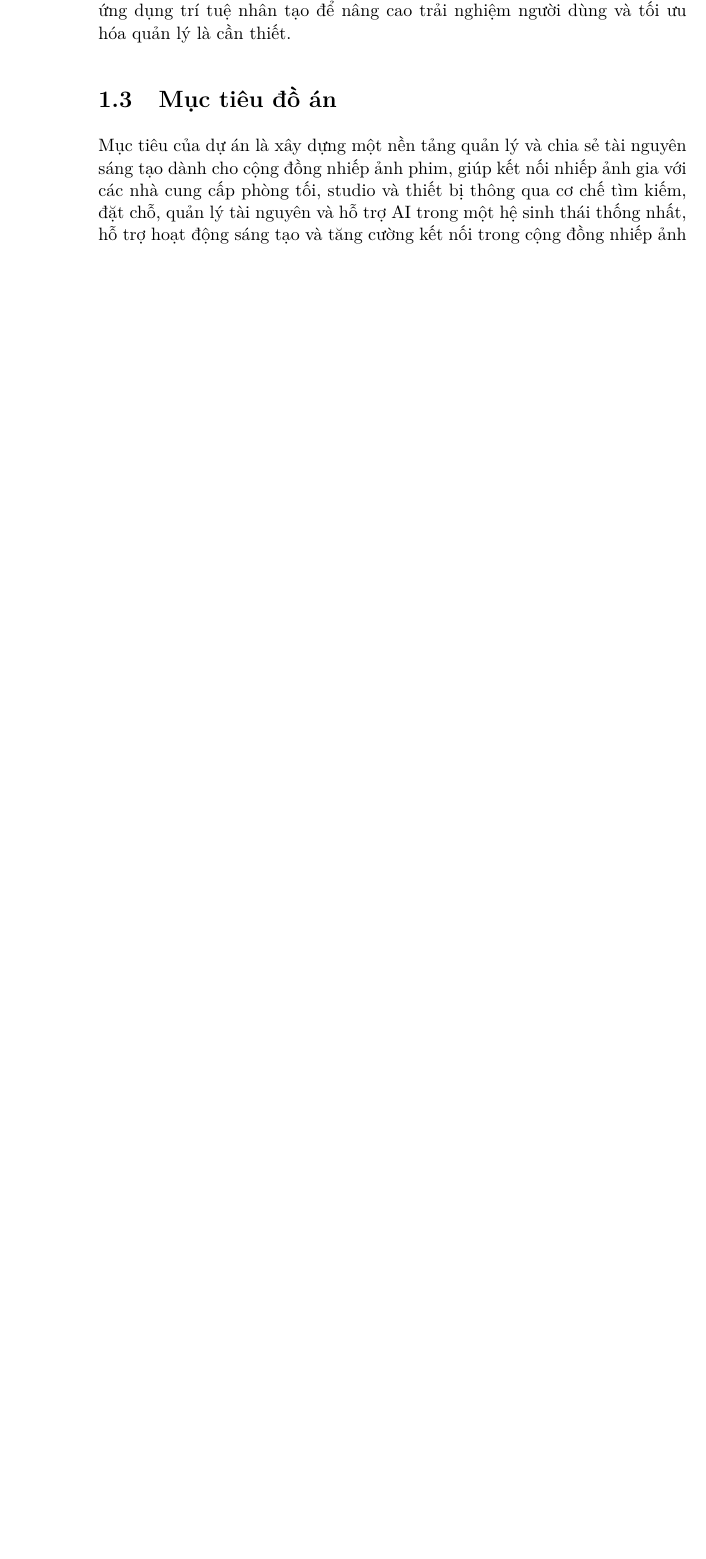
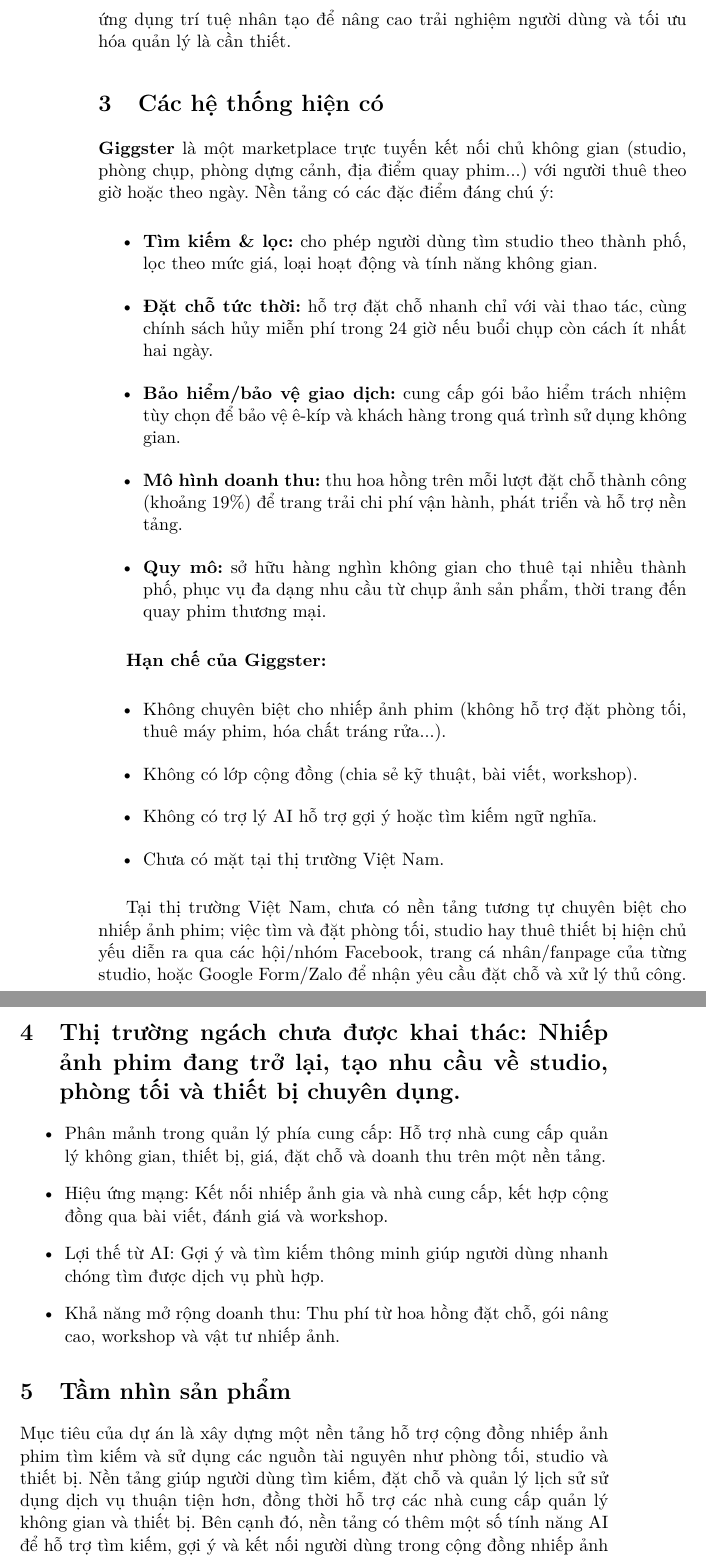
Before and after one commit to nahnht27/CNPM, a LaTeX book (Doc/SRS/main.tex, which reads Doc/SRS/Introduction.tex): part of page 14 of 16 before the commit and two parts of pages 14 and 15 of 18 after it, the two joined at a grey line, cut so that both start at the same text, the shorter picture padded with empty space. Compiled offline with pdfLaTeX.

Commit message:
update introduction content

```diff
--- a/Doc/SRS/Introduction.tex
+++ b/Doc/SRS/Introduction.tex
@@ -35,8 +35,43 @@
 
 Bên cạnh đó, các nhà cung cấp dịch vụ cũng gặp nhiều khó khăn trong việc quản lý không gian, thiết bị, lịch đặt chỗ và hoạt động kinh doanh do thiếu một hệ thống quản lý tập trung. Vì vậy, việc xây dựng một nền tảng tích hợp hỗ trợ kết nối nhiếp ảnh gia với nhà cung cấp dịch vụ, đồng thời ứng dụng trí tuệ nhân tạo để nâng cao trải nghiệm người dùng và tối ưu hóa quản lý là cần thiết.
 
-\section{Mục tiêu đồ án}
-Mục tiêu của dự án là xây dựng một nền tảng quản lý và chia sẻ tài nguyên sáng tạo dành cho cộng đồng nhiếp ảnh phim, giúp kết nối nhiếp ảnh gia với các nhà cung cấp phòng tối, studio và thiết bị thông qua cơ chế tìm kiếm, đặt chỗ, quản lý tài nguyên và hỗ trợ AI trong một hệ sinh thái thống nhất, hỗ trợ hoạt động sáng tạo và tăng cường kết nối trong cộng đồng nhiếp ảnh phim.
+\section{Các hệ thống hiện có}
+\textbf{Giggster} là một marketplace trực tuyến kết nối chủ không gian (studio, phòng chụp, phòng dựng cảnh, địa điểm quay phim...) với người thuê theo giờ hoặc theo ngày. Nền tảng có các đặc điểm đáng chú ý:
+
+\begin{itemize}
+	\item \textbf{Tìm kiếm \& lọc:} cho phép người dùng tìm studio theo thành phố, lọc theo mức giá, loại hoạt động và tính năng không gian.
+	\item \textbf{Đặt chỗ tức thời:} hỗ trợ đặt chỗ nhanh chỉ với vài thao tác, cùng chính sách hủy miễn phí trong 24 giờ nếu buổi chụp còn cách ít nhất hai ngày.
+	\item \textbf{Bảo hiểm/bảo vệ giao dịch:} cung cấp gói bảo hiểm trách nhiệm tùy chọn để bảo vệ ê-kíp và khách hàng trong quá trình sử dụng không gian.
+	\item \textbf{Mô hình doanh thu:} thu hoa hồng trên mỗi lượt đặt chỗ thành công (khoảng 19\%) để trang trải chi phí vận hành, phát triển và hỗ trợ nền tảng.
+	\item \textbf{Quy mô:} sở hữu hàng nghìn không gian cho thuê tại nhiều thành phố, phục vụ đa dạng nhu cầu từ chụp ảnh sản phẩm, thời trang đến quay phim thương mại.
+\end{itemize}
+
+\textbf{Hạn chế của Giggster:}
+
+\begin{itemize}
+	\item Không chuyên biệt cho nhiếp ảnh phim (không hỗ trợ đặt phòng tối, thuê máy phim, hóa chất tráng rửa...).
+	\item Không có lớp cộng đồng (chia sẻ kỹ thuật, bài viết, workshop).
+	\item Không có trợ lý AI hỗ trợ gợi ý hoặc tìm kiếm ngữ nghĩa.
+	\item Chưa có mặt tại thị trường Việt Nam.
+\end{itemize}
+
+Tại thị trường Việt Nam, chưa có nền tảng tương tự chuyên biệt cho nhiếp ảnh phim; việc tìm và đặt phòng tối, studio hay thuê thiết bị hiện chủ yếu diễn ra qua các hội/nhóm Facebook, trang cá nhân/fanpage của từng studio, hoặc Google Form/Zalo để nhận yêu cầu đặt chỗ và xử lý thủ công.
+
+\section{Thị trường ngách chưa được khai thác: Nhiếp ảnh phim đang trở lại, tạo nhu cầu về studio, phòng tối và thiết bị chuyên dụng.}
+
+\begin{itemize}
+	\item Phân mảnh trong quản lý phía cung cấp: Hỗ trợ nhà cung cấp quản lý không gian, thiết bị, giá, đặt chỗ và doanh thu trên một nền tảng.
+	\item Hiệu ứng mạng: Kết nối nhiếp ảnh gia và nhà cung cấp, kết hợp cộng đồng qua bài viết, đánh giá và workshop.
+	\item Lợi thế từ AI: Gợi ý và tìm kiếm thông minh giúp người dùng nhanh chóng tìm được dịch vụ phù hợp.
+	\item Khả năng mở rộng doanh thu: Thu phí từ hoa hồng đặt chỗ, gói nâng cao, workshop và vật tư nhiếp ảnh.
+\end{itemize}
+
+
+\section{Tầm nhìn sản phẩm}
+
+Mục tiêu của dự án là xây dựng một nền tảng hỗ trợ cộng đồng nhiếp ảnh phim tìm kiếm và sử dụng các nguồn tài nguyên như phòng tối, studio và thiết bị. Nền tảng giúp người dùng tìm kiếm, đặt chỗ và quản lý lịch sử sử dụng dịch vụ thuận tiện hơn, đồng thời hỗ trợ các nhà cung cấp quản lý không gian và thiết bị. Bên cạnh đó, nền tảng có thêm một số tính năng AI để hỗ trợ tìm kiếm, gợi ý và kết nối người dùng trong cộng đồng nhiếp ảnh phim.
+
+Đối với nhiếp ảnh gia phim và các nhà cung cấp phòng tối, studio, thiết bị, những người đang gặp khó khăn khi tìm kiếm và quản lý dịch vụ, Nền tảng kết nối cộng đồng nhiếp ảnh phim với các dịch vụ phòng tối và phòng chụp là một nền tảng web giúp kết nối người dùng với các dịch vụ nhiếp ảnh phim, giúp tìm kiếm, đặt chỗ và quản lý thông tin sử dụng thuận tiện hơn. Khác với các nhóm mạng xã hội hoặc nền tảng cho thuê không gian nói chung, nền tảng này tập trung vào nhu cầu của cộng đồng nhiếp ảnh phim và có thêm các tính năng AI hỗ trợ tìm kiếm, gợi ý và chia sẻ kiến thức.
 
 \section{Phạm vi và giới hạn đồ án}
 
```
Also changed, not shown: Doc/SRS/main.tex (+17 -1 lines).
